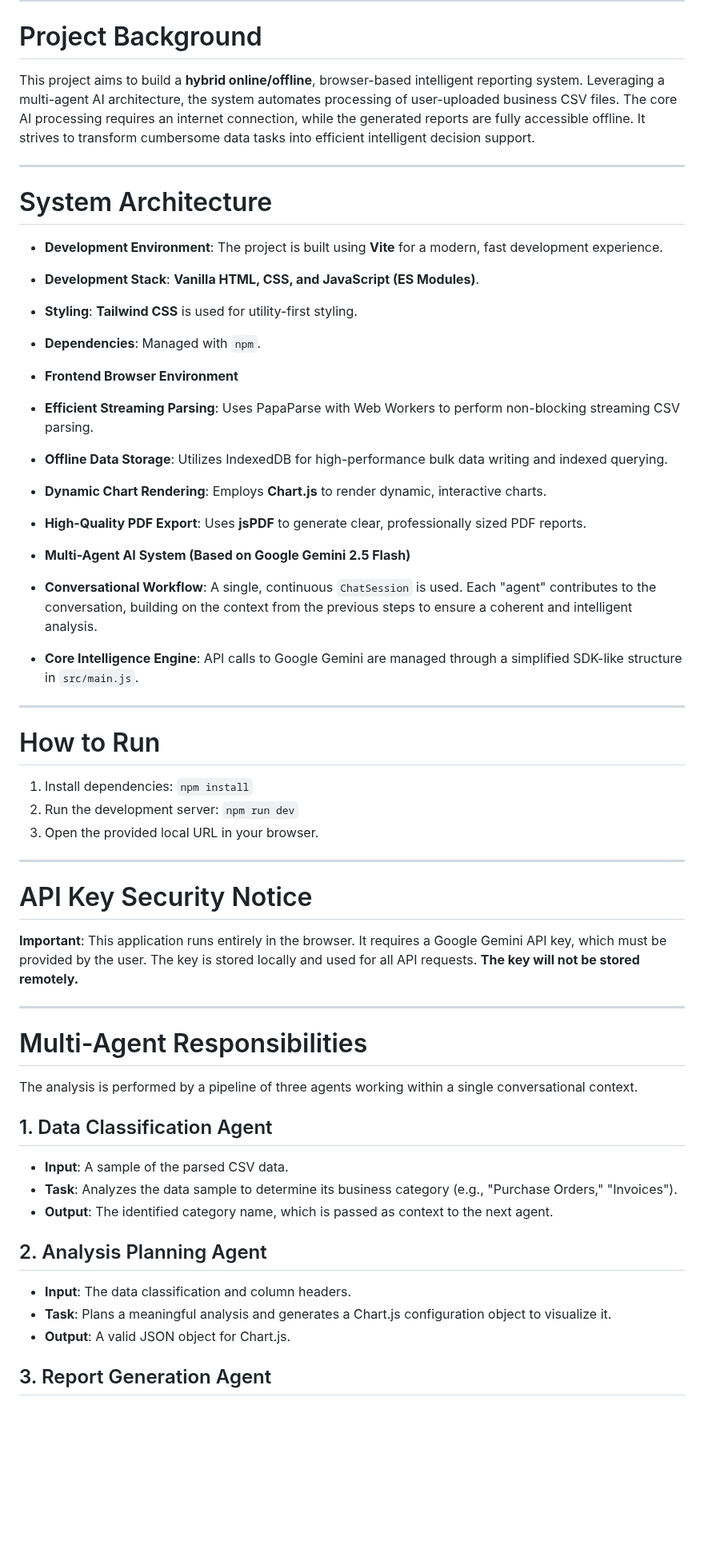
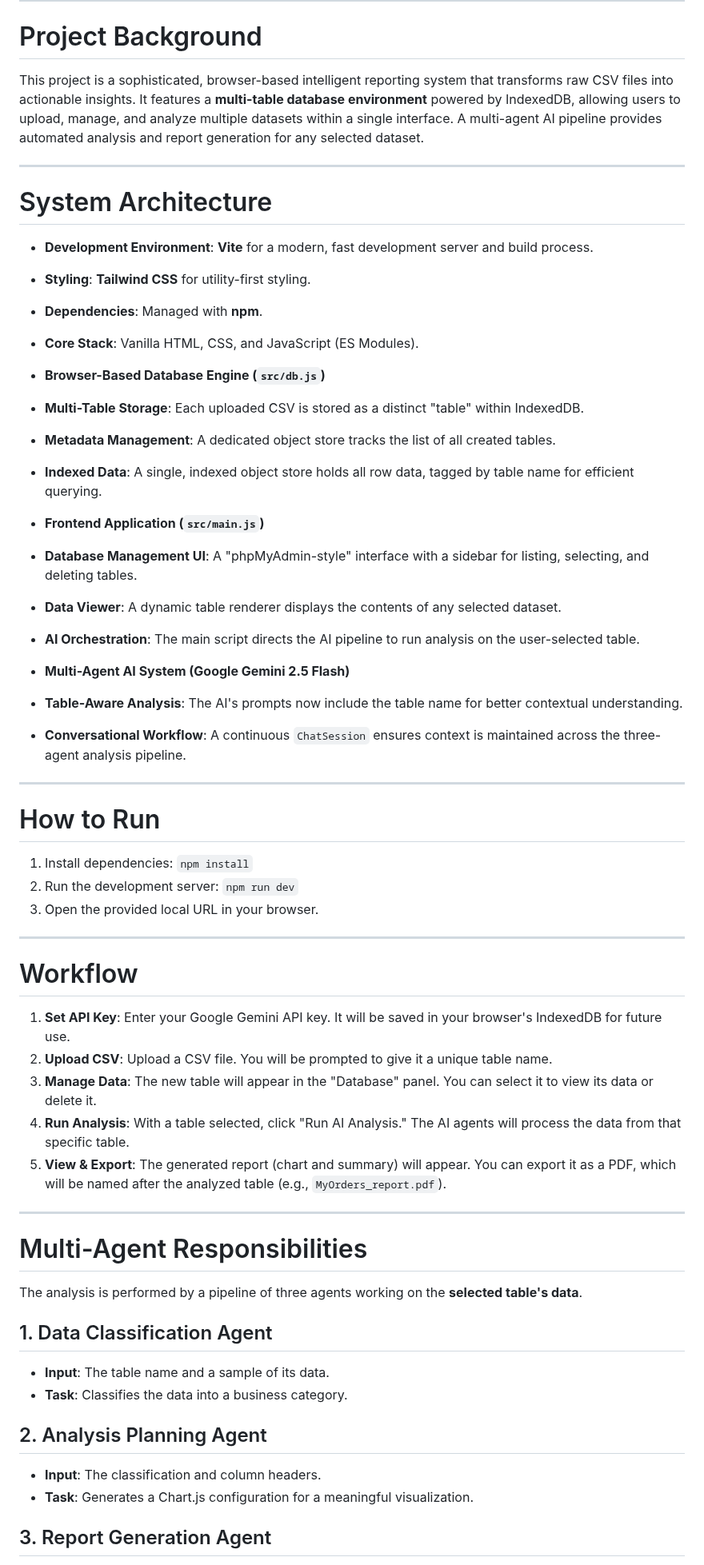
Before and after one commit to yapweijun1996/Multi-Agent-Reporting-System-v1, a Markdown page: context.md, the part around one of its changes. Shown at 80% size. Rendered like a GitHub page; blank space fills up the shorter version.

```diff
--- a/context.md
+++ b/context.md
@@ -3,25 +3,29 @@
 ---
 
 # Project Background
-This project aims to build a **hybrid online/offline**, browser-based intelligent reporting system. Leveraging a multi-agent AI architecture, the system automates processing of user-uploaded business CSV files. The core AI processing requires an internet connection, while the generated reports are fully accessible offline. It strives to transform cumbersome data tasks into efficient intelligent decision support.
+This project is a sophisticated, browser-based intelligent reporting system that transforms raw CSV files into actionable insights. It features a **multi-table database environment** powered by IndexedDB, allowing users to upload, manage, and analyze multiple datasets within a single interface. A multi-agent AI pipeline provides automated analysis and report generation for any selected dataset.
 
 ---
 
 # System Architecture
-- **Development Environment**: The project is built using **Vite** for a modern, fast development experience.
-- **Development Stack**: **Vanilla HTML, CSS, and JavaScript (ES Modules)**.
-- **Styling**: **Tailwind CSS** is used for utility-first styling.
-- **Dependencies**: Managed with `npm`.
+- **Development Environment**: **Vite** for a modern, fast development server and build process.
+- **Styling**: **Tailwind CSS** for utility-first styling.
+- **Dependencies**: Managed with **npm**.
+- **Core Stack**: Vanilla HTML, CSS, and JavaScript (ES Modules).
 
-- **Frontend Browser Environment**
-- **Efficient Streaming Parsing**: Uses PapaParse with Web Workers to perform non-blocking streaming CSV parsing.
-- **Offline Data Storage**: Utilizes IndexedDB for high-performance bulk data writing and indexed querying.
-- **Dynamic Chart Rendering**: Employs **Chart.js** to render dynamic, interactive charts.
-- **High-Quality PDF Export**: Uses **jsPDF** to generate clear, professionally sized PDF reports.
+- **Browser-Based Database Engine (`src/db.js`)**
+- **Multi-Table Storage**: Each uploaded CSV is stored as a distinct "table" within IndexedDB.
+- **Metadata Management**: A dedicated object store tracks the list of all created tables.
+- **Indexed Data**: A single, indexed object store holds all row data, tagged by table name for efficient querying.
 
-- **Multi-Agent AI System (Based on Google Gemini 2.5 Flash)**
-- **Conversational Workflow**: A single, continuous `ChatSession` is used. Each "agent" contributes to the conversation, building on the context from the previous steps to ensure a coherent and intelligent analysis.
-- **Core Intelligence Engine**: API calls to Google Gemini are managed through a simplified SDK-like structure in `src/main.js`.
+- **Frontend Application (`src/main.js`)**
+- **Database Management UI**: A "phpMyAdmin-style" interface with a sidebar for listing, selecting, and deleting tables.
+- **Data Viewer**: A dynamic table renderer displays the contents of any selected dataset.
+- **AI Orchestration**: The main script directs the AI pipeline to run analysis on the user-selected table.
+
+- **Multi-Agent AI System (Google Gemini 2.5 Flash)**
+- **Table-Aware Analysis**: The AI's prompts now include the table name for better contextual understanding.
+- **Conversational Workflow**: A continuous `ChatSession` ensures context is maintained across the three-agent analysis pipeline.
 
 ---
 
@@ -32,22 +36,24 @@ This project aims to build a **hybrid online/offline**, browser-based intelligen
 
 ---
 
-# API Key Security Notice
-**Important**: This application runs entirely in the browser. It requires a Google Gemini API key, which must be provided by the user. The key is stored locally and used for all API requests. **The key will not be stored remotely.**
+# Workflow
+1.  **Set API Key**: Enter your Google Gemini API key. It will be saved in your browser's IndexedDB for future use.
+2.  **Upload CSV**: Upload a CSV file. You will be prompted to give it a unique table name.
+3.  **Manage Data**: The new table will appear in the "Database" panel. You can select it to view its data or delete it.
+4.  **Run Analysis**: With a table selected, click "Run AI Analysis." The AI agents will process the data from that specific table.
+5.  **View & Export**: The generated report (chart and summary) will appear. You can export it as a PDF, which will be named after the analyzed table (e.g., `MyOrders_report.pdf`).
 
 ---
 
 # Multi-Agent Responsibilities
-The analysis is performed by a pipeline of three agents working within a single conversational context.
+The analysis is performed by a pipeline of three agents working on the **selected table's data**.
 
 ## 1. Data Classification Agent
-- **Input**: A sample of the parsed CSV data.
-- **Task**: Analyzes the data sample to determine its business category (e.g., "Purchase Orders," "Invoices").
-- **Output**: The identified category name, which is passed as context to the next agent.
+- **Input**: The table name and a sample of its data.
+- **Task**: Classifies the data into a business category.
 
 ## 2. Analysis Planning Agent
-- **Input**: The data classification and column headers.
-- **Task**: Plans a meaningful analysis and generates a Chart.js configuration object to visualize it.
-- **Output**: A valid JSON object for Chart.js.
+- **Input**: The classification and column headers.
+- **Task**: Generates a Chart.js configuration for a meaningful visualization.
 
 ## 3. Report Generation Agent
```
Also changed, not shown: other parts of context.md (+11 -29 lines).
